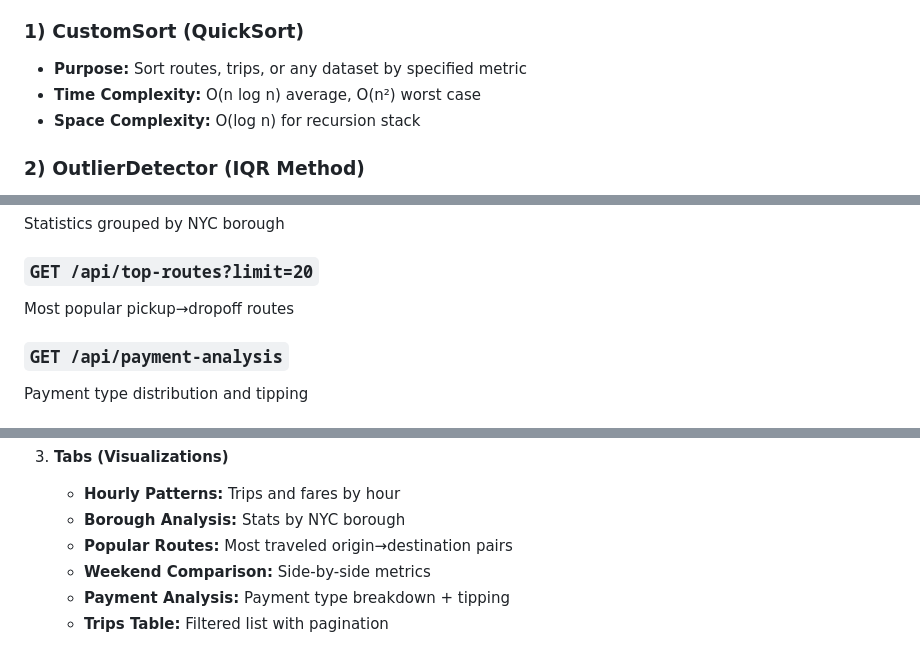
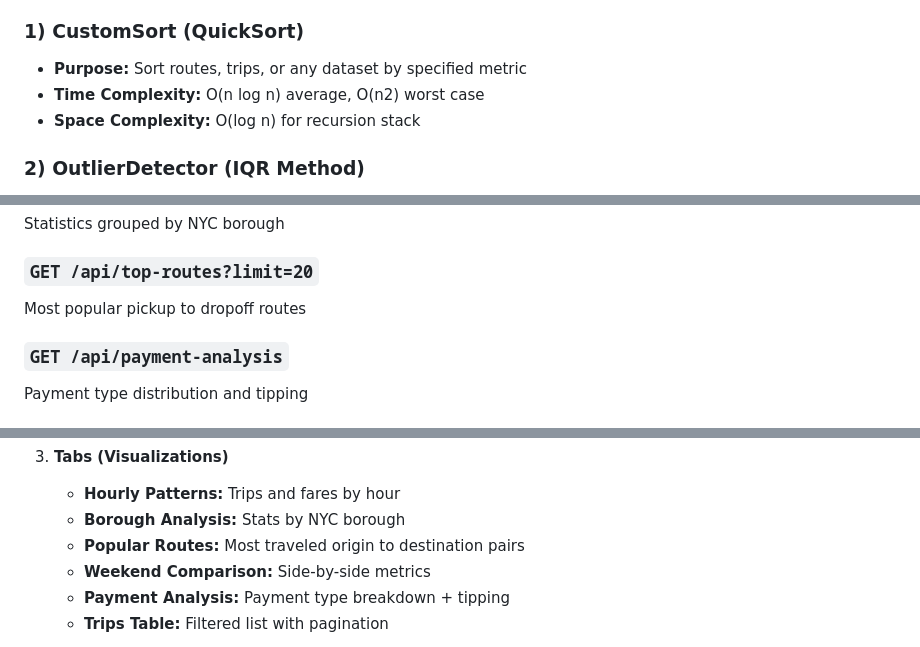
Before and after one commit to NkemJefersonAchia/Urban_Mobility_Data_Explorer, a Markdown page: README.md, 3 parts joined by grey strips. Drawn GitHub-style.

```diff
--- a/README.md
+++ b/README.md
@@ -411,7 +411,7 @@ Located in `backend/custom_algorithms.py`
 
 ### 1) CustomSort (QuickSort)
 - **Purpose:** Sort routes, trips, or any dataset by specified metric
-- **Time Complexity:** O(n log n) average, O(n²) worst case
+- **Time Complexity:** O(n log n) average, O(n2) worst case
 - **Space Complexity:** O(log n) for recursion stack
 
 ### 2) OutlierDetector (IQR Method)
@@ -701,7 +701,7 @@ Trip patterns by hour of day
 Statistics grouped by NYC borough
 
 ### `GET /api/top-routes?limit=20`
-Most popular pickup→dropoff routes
+Most popular pickup to dropoff routes
 
 ### `GET /api/payment-analysis`
 Payment type distribution and tipping
@@ -798,7 +798,7 @@ print(f"Bounds: [{outliers['lower_bound']}, {outliers['upper_bound']}]")
 3. **Tabs (Visualizations)**
    - **Hourly Patterns:** Trips and fares by hour
    - **Borough Analysis:** Stats by NYC borough
-   - **Popular Routes:** Most traveled origin→destination pairs
+   - **Popular Routes:** Most traveled origin to destination pairs
    - **Weekend Comparison:** Side-by-side metrics
    - **Payment Analysis:** Payment type breakdown + tipping
    - **Trips Table:** Filtered list with pagination
```
Also changed, not shown: other parts of README.md (+39 -39 lines).
